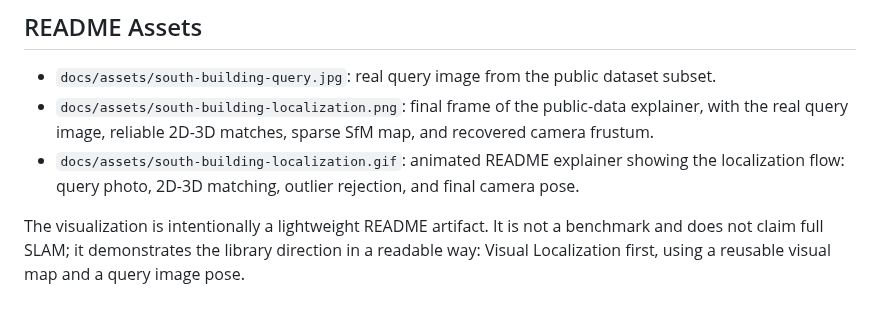
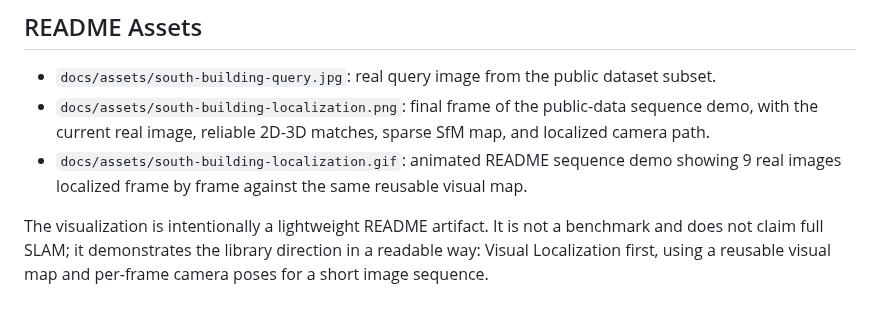
Before and after one commit to rsasaki0109/visloc-rs, a Markdown page: docs/public_data_demo.md, the part around the change. GitHub-like rendering.

```diff
--- a/docs/public_data_demo.md
+++ b/docs/public_data_demo.md
@@ -25,7 +25,7 @@ The generated model registered 9 cameras and reconstructed 1,428 sparse 3D point
 ## README Assets
 
 - `docs/assets/south-building-query.jpg`: real query image from the public dataset subset.
-- `docs/assets/south-building-localization.png`: final frame of the public-data explainer, with the real query image, reliable 2D-3D matches, sparse SfM map, and recovered camera frustum.
-- `docs/assets/south-building-localization.gif`: animated README explainer showing the localization flow: query photo, 2D-3D matching, outlier rejection, and final camera pose.
+- `docs/assets/south-building-localization.png`: final frame of the public-data sequence demo, with the current real image, reliable 2D-3D matches, sparse SfM map, and localized camera path.
+- `docs/assets/south-building-localization.gif`: animated README sequence demo showing 9 real images localized frame by frame against the same reusable visual map.
 
-The visualization is intentionally a lightweight README artifact. It is not a benchmark and does not claim full SLAM; it demonstrates the library direction in a readable way: Visual Localization first, using a reusable visual map and a query image pose.
+The visualization is intentionally a lightweight README artifact. It is not a benchmark and does not claim full SLAM; it demonstrates the library direction in a readable way: Visual Localization first, using a reusable visual map and per-frame camera poses for a short image sequence.
```
Also changed, not shown: README.md (+3 -3 lines), docs/assets/south-building-localization.png, docs/assets/south-building-query.jpg, 1 other file.
